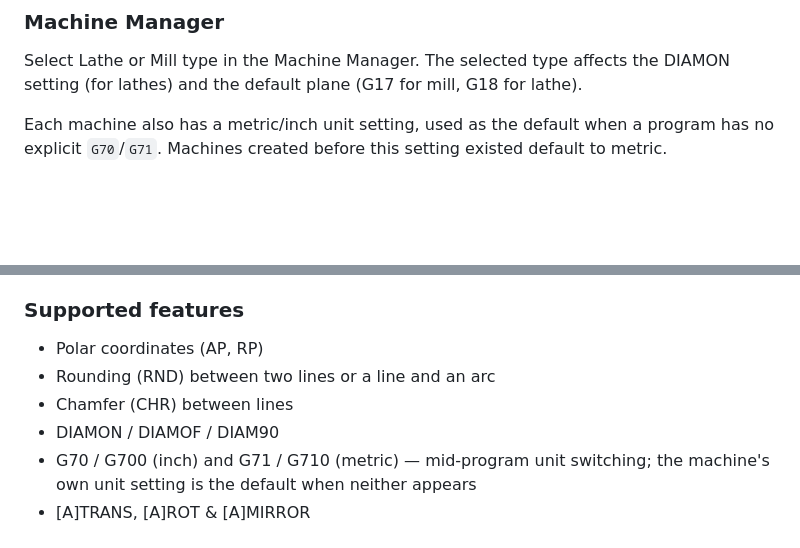
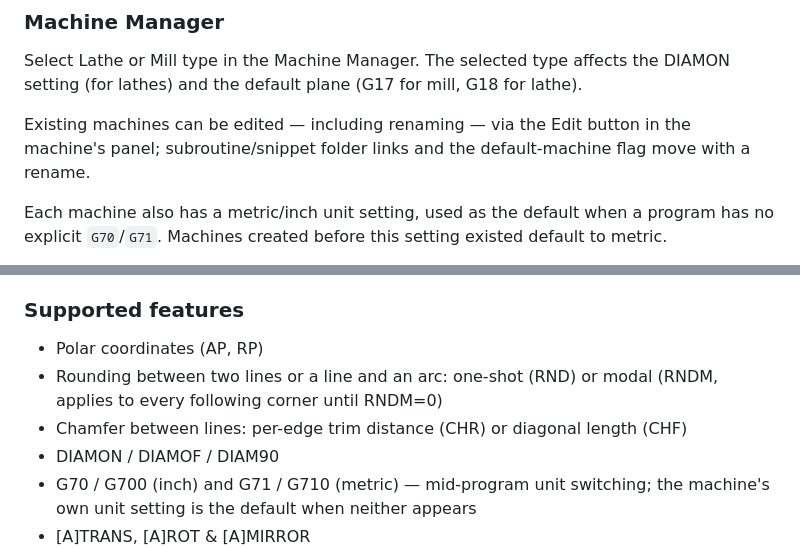
Before and after one commit to staniska/sinumerik-highlight, a Markdown page: README.md, 2 parts joined by grey strips. GitHub-like rendering; blank space fills up the shorter version.

```diff
--- a/README.md
+++ b/README.md
@@ -12,6 +12,8 @@ UI and syntax highlight colors follow the active Pulsar theme — both light and
 ### Machine Manager
 
 Select Lathe or Mill type in the Machine Manager. The selected type affects the DIAMON setting (for lathes) and the default plane (G17 for mill, G18 for lathe).
+
+Existing machines can be edited — including renaming — via the Edit button in the machine's panel; subroutine/snippet folder links and the default-machine flag move with a rename.
 
 Each machine also has a metric/inch unit setting, used as the default when a program has no explicit `G70`/`G71`. Machines created before this setting existed default to metric.
 
@@ -102,8 +104,8 @@ Circular interpolation:
 ### Supported features
 
 - Polar coordinates (AP, RP)
-- Rounding (RND) between two lines or a line and an arc
-- Chamfer (CHR) between lines
+- Rounding between two lines or a line and an arc: one-shot (RND) or modal (RNDM, applies to every following corner until RNDM=0)
+- Chamfer between lines: per-edge trim distance (CHR) or diagonal length (CHF)
 - DIAMON / DIAMOF / DIAM90
 - G70 / G700 (inch) and G71 / G710 (metric) — mid-program unit switching; the machine's own unit setting is the default when neither appears
 - [A]TRANS, [A]ROT & [A]MIRROR
```
Also changed, not shown: CHANGELOG.md (+10 -0 lines).
